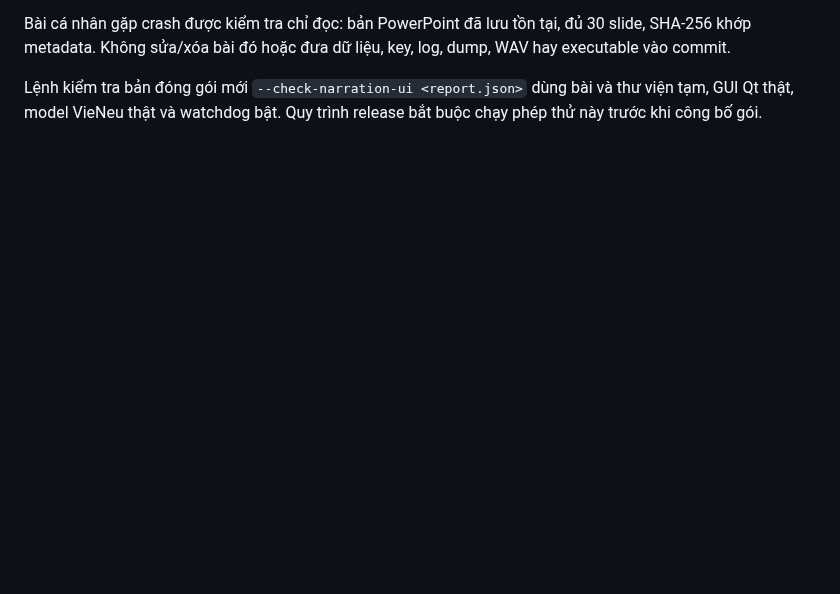
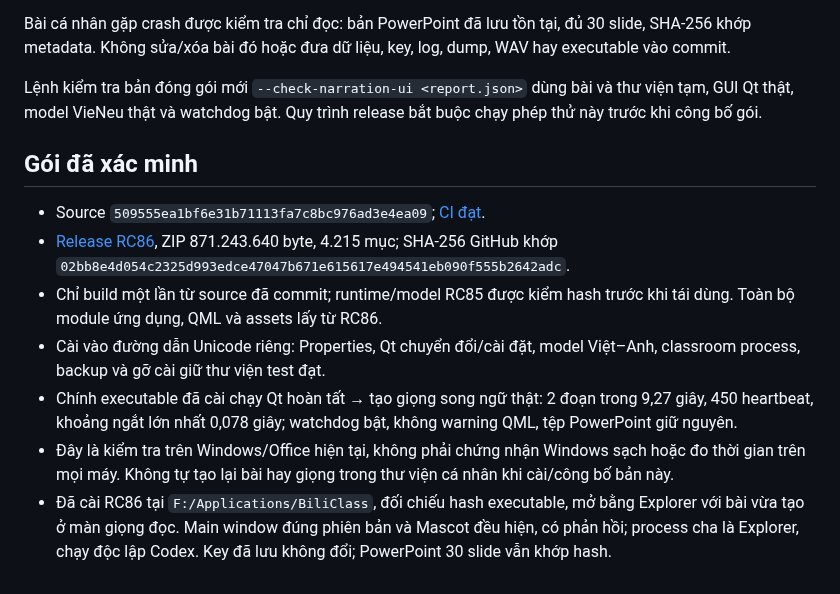
Before and after one commit to whitelotus-web/BiliClass, a Markdown page: docs/BUILD_RC86.md, the part around the change. Drawn GitHub-style; blank space fills up the shorter version.

Commit message:
Record verified RC86 narration package and standalone launch

```diff
--- a/docs/BUILD_RC86.md
+++ b/docs/BUILD_RC86.md
@@ -51,3 +51,25 @@ dữ liệu, key, log, dump, WAV hay executable vào commit.
 Lệnh kiểm tra bản đóng gói mới `--check-narration-ui <report.json>` dùng
 bài và thư viện tạm, GUI Qt thật, model VieNeu thật và watchdog bật. Quy
 trình release bắt buộc chạy phép thử này trước khi công bố gói.
+
+## Gói đã xác minh
+
+- Source `509555ea1bf6e31b71113fa7c8bc976ad3e4ea09`;
+  [CI đạt](https://github.com/whitelotus-web/BiliClass/actions/runs/39209352689).
+- [Release RC86](https://github.com/whitelotus-web/BiliClass/releases/tag/v1.0.0rc86),
+  ZIP 871.243.640 byte, 4.215 mục; SHA-256 GitHub khớp
+  `02bb8e4d054c2325d993edce47047b671e615617e494541eb090f555b2642adc`.
+- Chỉ build một lần từ source đã commit; runtime/model RC85 được kiểm hash
+  trước khi tái dùng. Toàn bộ module ứng dụng, QML và assets lấy từ RC86.
+- Cài vào đường dẫn Unicode riêng: Properties, Qt chuyển đổi/cài đặt,
+  model Việt–Anh, classroom process, backup và gỡ cài giữ thư viện test đạt.
+- Chính executable đã cài chạy Qt hoàn tất → tạo giọng song ngữ thật:
+  2 đoạn trong 9,27 giây, 450 heartbeat, khoảng ngắt lớn nhất 0,078 giây;
+  watchdog bật, không warning QML, tệp PowerPoint giữ nguyên.
+- Đây là kiểm tra trên Windows/Office hiện tại, không phải chứng nhận
+  Windows sạch hoặc đo thời gian trên mọi máy. Không tự tạo lại bài hay
+  giọng trong thư viện cá nhân khi cài/công bố bản này.
+- Đã cài RC86 tại `F:/Applications/BiliClass`, đối chiếu hash executable,
+  mở bằng Explorer với bài vừa tạo ở màn giọng đọc. Main window đúng
+  phiên bản và Mascot đều hiện, có phản hồi; process cha là Explorer,
+  chạy độc lập Codex. Key đã lưu không đổi; PowerPoint 30 slide vẫn khớp hash.
```
